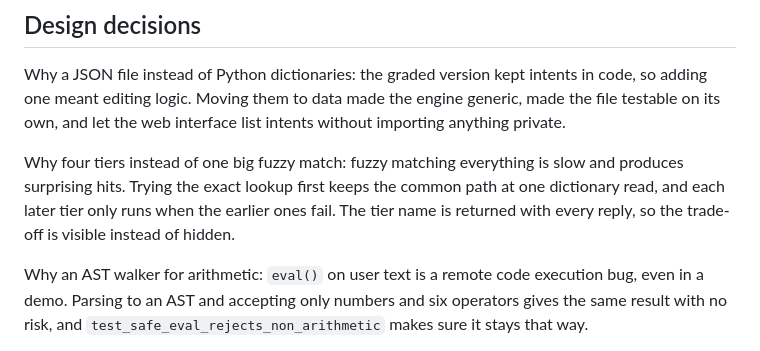
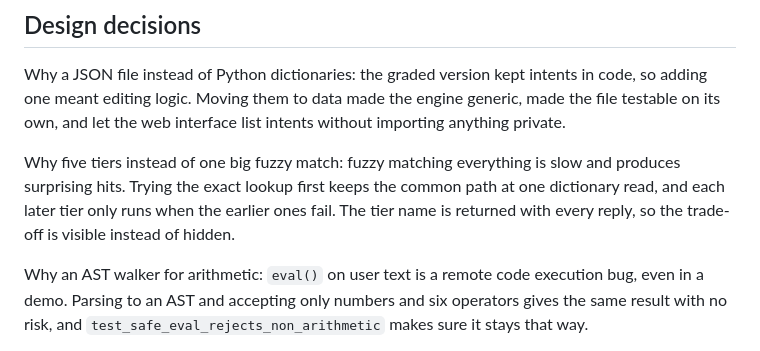
Before and after one commit to ZainDev04/Rule-based-chatbot, a Markdown page: README.md, the part around the change. GitHub-like rendering.

Commit message:
Say five tiers in the design decisions

```diff
--- a/README.md
+++ b/README.md
@@ -202,7 +202,7 @@ An intent that needs computed data adds a `handler` name and a method on `RuleBa
 
 Why a JSON file instead of Python dictionaries: the graded version kept intents in code, so adding one meant editing logic. Moving them to data made the engine generic, made the file testable on its own, and let the web interface list intents without importing anything private.
 
-Why four tiers instead of one big fuzzy match: fuzzy matching everything is slow and produces surprising hits. Trying the exact lookup first keeps the common path at one dictionary read, and each later tier only runs when the earlier ones fail. The tier name is returned with every reply, so the trade-off is visible instead of hidden.
+Why five tiers instead of one big fuzzy match: fuzzy matching everything is slow and produces surprising hits. Trying the exact lookup first keeps the common path at one dictionary read, and each later tier only runs when the earlier ones fail. The tier name is returned with every reply, so the trade-off is visible instead of hidden.
 
 Why an AST walker for arithmetic: `eval()` on user text is a remote code execution bug, even in a demo. Parsing to an AST and accepting only numbers and six operators gives the same result with no risk, and `test_safe_eval_rejects_non_arithmetic` makes sure it stays that way.
 
```
